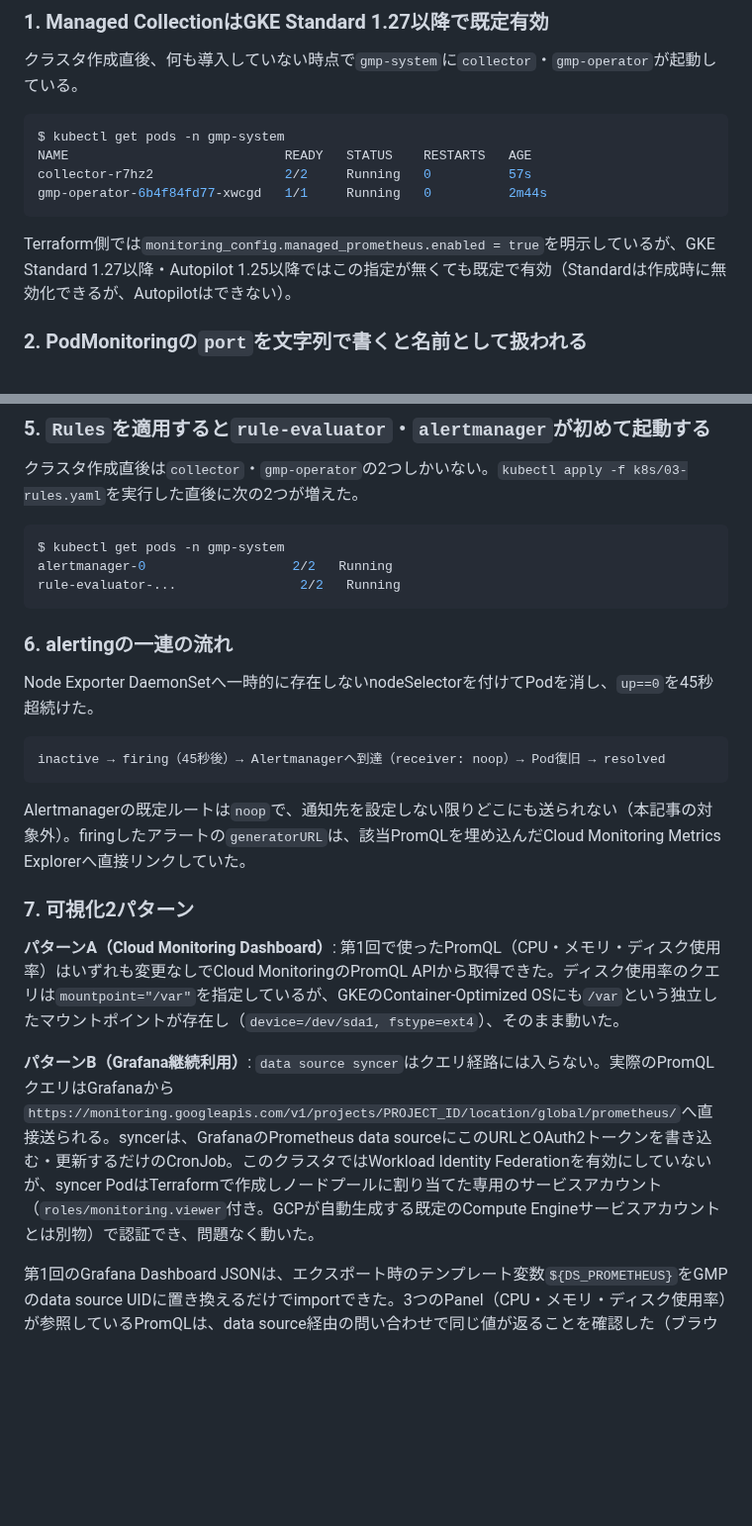
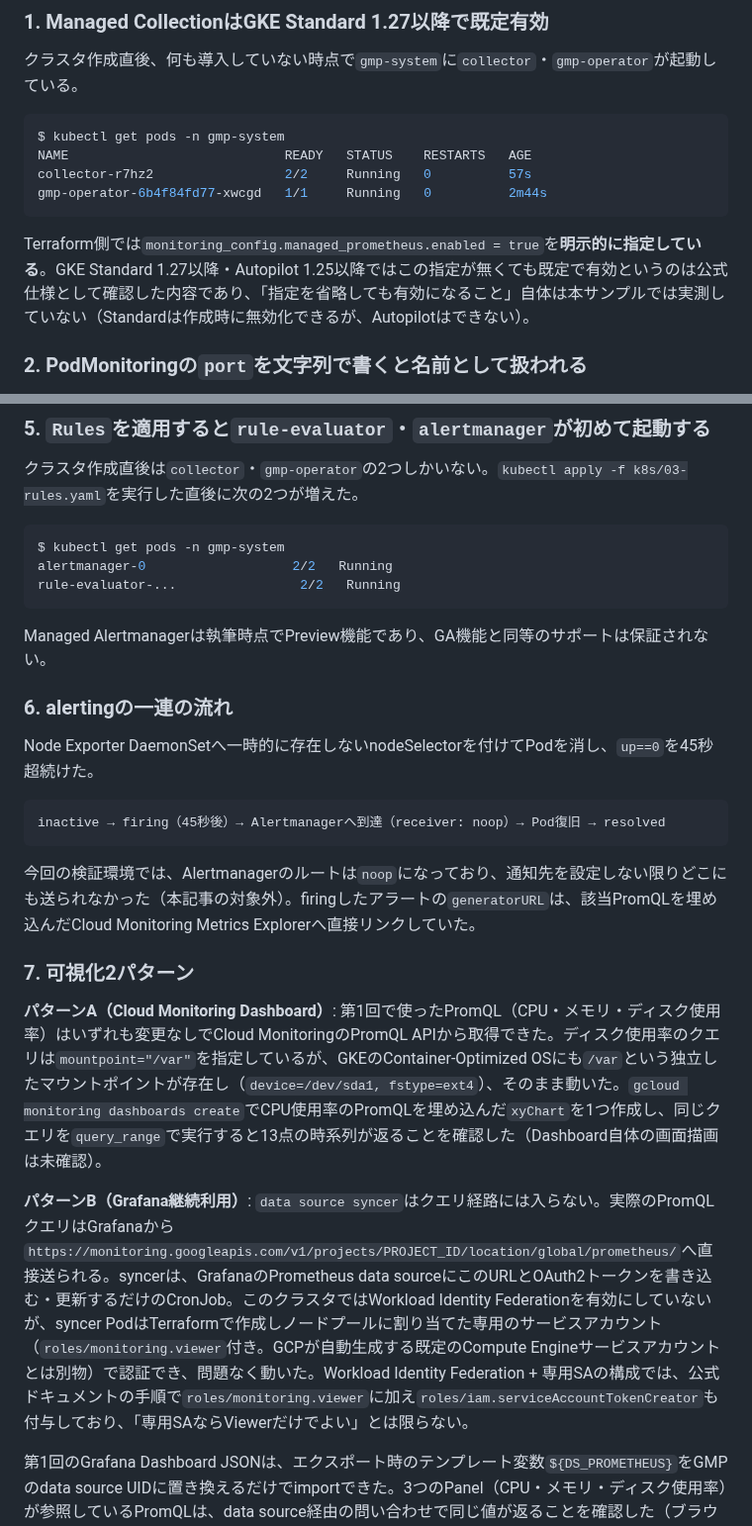
Before and after one commit to tech-0222/terraform-gcp-examples, a Markdown page: Advanced-Examples/31-gke-managed-prometheus/README.md, 2 parts joined by grey strips. Shown at 99% size. Drawn GitHub-style; blank space fills up the shorter version.

Commit message:
再レビューで指摘された記述を実測範囲に訂正する
Cloud Monitoring Dashboardで実際にPromQLを使ったチャートを作成し、ウィジェットと
同じクエリが時系列を返すことを確認した。destroy後も新規サンプルの取り込みが
止まったことを、過去時刻を指定した問い合わせで確認した。Managed Alertmanagerが
Previewであることを明記し、Workload Identity Federation利用時のIAMロールを
今回の構成と分けて記載した。

````diff
--- a/Advanced-Examples/31-gke-managed-prometheus/README.md
+++ b/Advanced-Examples/31-gke-managed-prometheus/README.md
@@ -97,7 +97,7 @@ collector-r7hz2                 2/2     Running   0          57s
 gmp-operator-6b4f84fd77-xwcgd   1/1     Running   0          2m44s
 ```
 
-Terraform側では`monitoring_config.managed_prometheus.enabled = true`を明示しているが、GKE Standard 1.27以降・Autopilot 1.25以降ではこの指定が無くても既定で有効（Standardは作成時に無効化できるが、Autopilotはできない）。
+Terraform側では`monitoring_config.managed_prometheus.enabled = true`を**明示的に指定している**。GKE Standard 1.27以降・Autopilot 1.25以降ではこの指定が無くても既定で有効というのは公式仕様として確認した内容であり、「指定を省略しても有効になること」自体は本サンプルでは実測していない（Standardは作成時に無効化できるが、Autopilotはできない）。
 
 ### 2. PodMonitoringの`port`を文字列で書くと名前として扱われる
 
@@ -167,6 +167,8 @@ alertmanager-0                   2/2   Running
 rule-evaluator-...                2/2   Running
 ```
 
+Managed Alertmanagerは執筆時点でPreview機能であり、GA機能と同等のサポートは保証されない。
+
 ### 6. alertingの一連の流れ
 
 Node Exporter DaemonSetへ一時的に存在しないnodeSelectorを付けてPodを消し、`up==0`を45秒超続けた。
@@ -175,13 +177,13 @@ Node Exporter DaemonSetへ一時的に存在しないnodeSelectorを付けてPod
 inactive → firing（45秒後）→ Alertmanagerへ到達（receiver: noop）→ Pod復旧 → resolved
 ```
 
-Alertmanagerの既定ルートは`noop`で、通知先を設定しない限りどこにも送られない（本記事の対象外）。firingしたアラートの`generatorURL`は、該当PromQLを埋め込んだCloud Monitoring Metrics Explorerへ直接リンクしていた。
+今回の検証環境では、Alertmanagerのルートは`noop`になっており、通知先を設定しない限りどこにも送られなかった（本記事の対象外）。firingしたアラートの`generatorURL`は、該当PromQLを埋め込んだCloud Monitoring Metrics Explorerへ直接リンクしていた。
 
 ### 7. 可視化2パターン
 
-**パターンA（Cloud Monitoring Dashboard）**: 第1回で使ったPromQL（CPU・メモリ・ディスク使用率）はいずれも変更なしでCloud MonitoringのPromQL APIから取得できた。ディスク使用率のクエリは`mountpoint="/var"`を指定しているが、GKEのContainer-Optimized OSにも`/var`という独立したマウントポイントが存在し（`device=/dev/sda1, fstype=ext4`）、そのまま動いた。
+**パターンA（Cloud Monitoring Dashboard）**: 第1回で使ったPromQL（CPU・メモリ・ディスク使用率）はいずれも変更なしでCloud MonitoringのPromQL APIから取得できた。ディスク使用率のクエリは`mountpoint="/var"`を指定しているが、GKEのContainer-Optimized OSにも`/var`という独立したマウントポイントが存在し（`device=/dev/sda1, fstype=ext4`）、そのまま動いた。`gcloud monitoring dashboards create`でCPU使用率のPromQLを埋め込んだ`xyChart`を1つ作成し、同じクエリを`query_range`で実行すると13点の時系列が返ることを確認した（Dashboard自体の画面描画は未確認）。
 
-**パターンB（Grafana継続利用）**: `data source syncer`はクエリ経路には入らない。実際のPromQLクエリはGrafanaから`https://monitoring.googleapis.com/v1/projects/PROJECT_ID/location/global/prometheus/`へ直接送られる。syncerは、GrafanaのPrometheus data sourceにこのURLとOAuth2トークンを書き込む・更新するだけのCronJob。このクラスタではWorkload Identity Federationを有効にしていないが、syncer PodはTerraformで作成しノードプールに割り当てた専用のサービスアカウント（`roles/monitoring.viewer`付き。GCPが自動生成する既定のCompute Engineサービスアカウントとは別物）で認証でき、問題なく動いた。
+**パターンB（Grafana継続利用）**: `data source syncer`はクエリ経路には入らない。実際のPromQLクエリはGrafanaから`https://monitoring.googleapis.com/v1/projects/PROJECT_ID/location/global/prometheus/`へ直接送られる。syncerは、GrafanaのPrometheus data sourceにこのURLとOAuth2トークンを書き込む・更新するだけのCronJob。このクラスタではWorkload Identity Federationを有効にしていないが、syncer PodはTerraformで作成しノードプールに割り当てた専用のサービスアカウント（`roles/monitoring.viewer`付き。GCPが自動生成する既定のCompute Engineサービスアカウントとは別物）で認証でき、問題なく動いた。Workload Identity Federation + 専用SAの構成では、公式ドキュメントの手順で`roles/monitoring.viewer`に加え`roles/iam.serviceAccountTokenCreator`も付与しており、「専用SAならViewerだけでよい」とは限らない。
 
 第1回のGrafana Dashboard JSONは、エクスポート時のテンプレート変数`${DS_PROMETHEUS}`をGMPのdata source UIDに置き換えるだけでimportできた。3つのPanel（CPU・メモリ・ディスク使用率）が参照しているPromQLは、data source経由の問い合わせで同じ値が返ることを確認した（ブラウザ上でのPanel描画は未確認）。
 
````
Also changed, not shown: other parts of Advanced-Examples/31-gke-managed-prometheus/README.md (+6 -2 lines).
